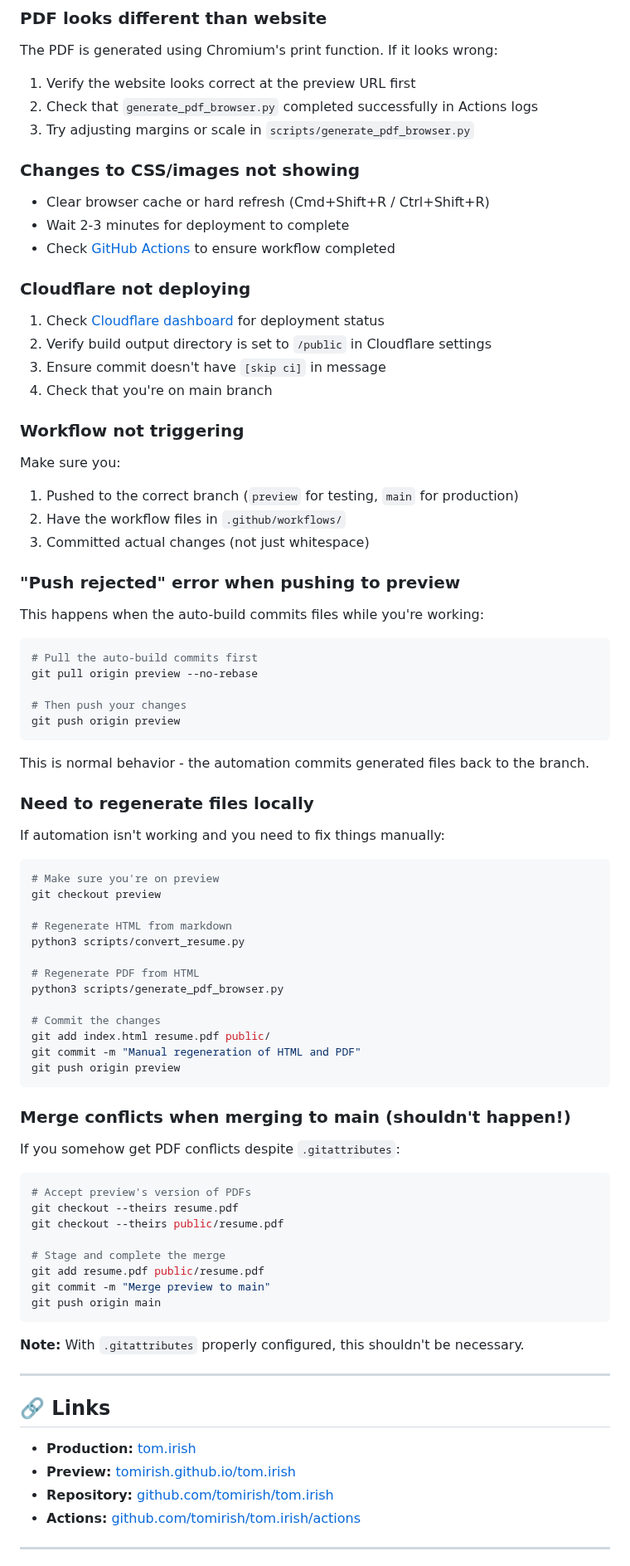
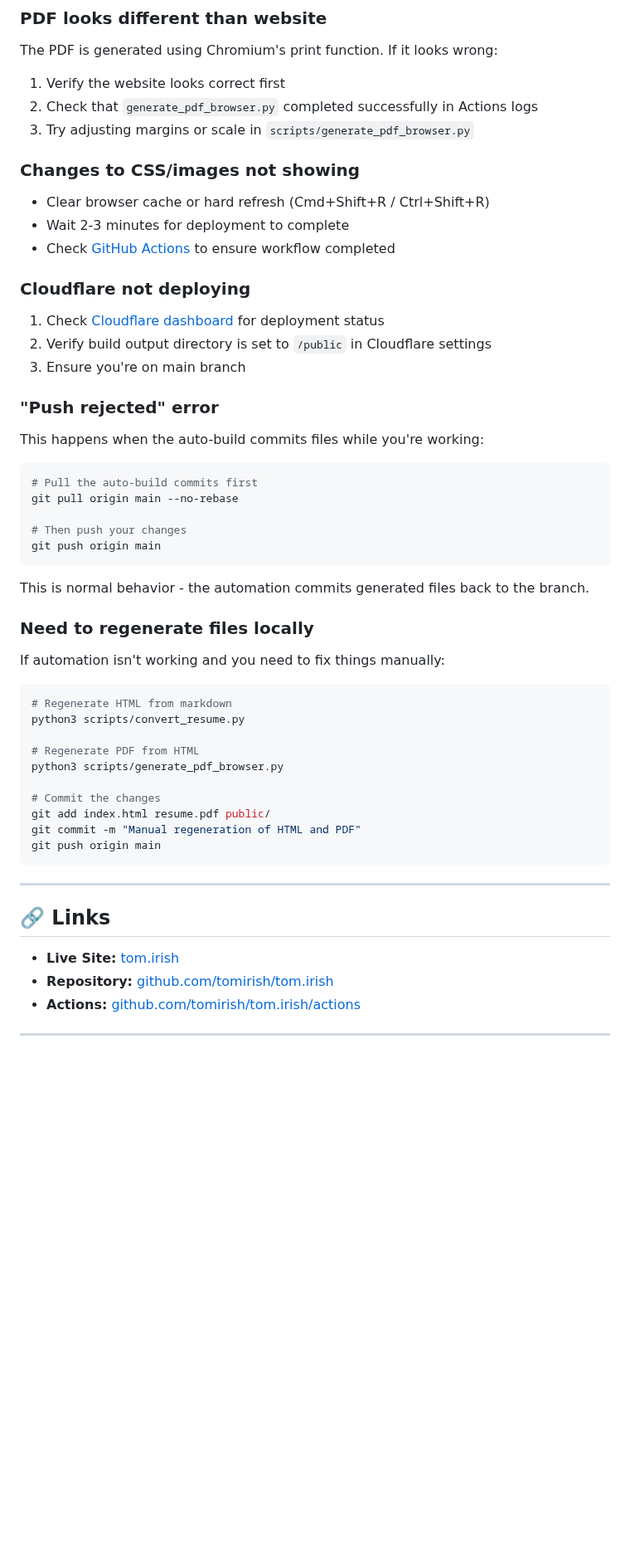
Before and after one commit to tomirish/tom.irish, a Markdown page: README.md, the part around one of its changes. Shown at 83% size. GitHub-like rendering; blank space fills up the shorter version.

````diff
--- a/README.md
+++ b/README.md
@@ -443,7 +317,7 @@ python3 scripts/validate_resume.py
 ### PDF looks different than website
 
 The PDF is generated using Chromium's print function. If it looks wrong:
-1. Verify the website looks correct at the preview URL first
+1. Verify the website looks correct first
 2. Check that `generate_pdf_browser.py` completed successfully in Actions logs
 3. Try adjusting margins or scale in `scripts/generate_pdf_browser.py`
 
@@ -457,26 +331,18 @@ The PDF is generated using Chromium's print function. If it looks wrong:
 
 1. Check [Cloudflare dashboard](https://dash.cloudflare.com/) for deployment status
 2. Verify build output directory is set to `/public` in Cloudflare settings
-3. Ensure commit doesn't have `[skip ci]` in message
-4. Check that you're on main branch
+3. Ensure you're on main branch
 
-### Workflow not triggering
-
-Make sure you:
-1. Pushed to the correct branch (`preview` for testing, `main` for production)
-2. Have the workflow files in `.github/workflows/`
-3. Committed actual changes (not just whitespace)
-
-### "Push rejected" error when pushing to preview
+### "Push rejected" error
 
 This happens when the auto-build commits files while you're working:
 
 ```bash
 # Pull the auto-build commits first
-git pull origin preview --no-rebase
+git pull origin main --no-rebase
 
 # Then push your changes
-git push origin preview
+git push origin main
 ```
 
 This is normal behavior - the automation commits generated files back to the branch.
@@ -486,9 +352,6 @@ This is normal behavior - the automation commits generated files back to the bra
 If automation isn't working and you need to fix things manually:
 
 ```bash
-# Make sure you're on preview
-git checkout preview
-
 # Regenerate HTML from markdown
 python3 scripts/convert_resume.py
 
@@ -498,32 +361,14 @@ python3 scripts/generate_pdf_browser.py
 # Commit the changes
 git add index.html resume.pdf public/
 git commit -m "Manual regeneration of HTML and PDF"
-git push origin preview
-```
-
-### Merge conflicts when merging to main (shouldn't happen!)
-
-If you somehow get PDF conflicts despite `.gitattributes`:
-
-```bash
-# Accept preview's version of PDFs
-git checkout --theirs resume.pdf
-git checkout --theirs public/resume.pdf
-
-# Stage and complete the merge
-git add resume.pdf public/resume.pdf
-git commit -m "Merge preview to main"
 git push origin main
 ```
-
-**Note:** With `.gitattributes` properly configured, this shouldn't be necessary.
 
 ---
 
 ## 🔗 Links
 
-- **Production:** [tom.irish](https://tom.irish)
-- **Preview:** [tomirish.github.io/tom.irish](https://tomirish.github.io/tom.irish/)
+- **Live Site:** [tom.irish](https://tom.irish)
 - **Repository:** [github.com/tomirish/tom.irish](https://github.com/tomirish/tom.irish)
 - **Actions:** [github.com/tomirish/tom.irish/actions](https://github.com/tomirish/tom.irish/actions)
 
````
Also changed, not shown: other parts of README.md (+38 -164 lines).
